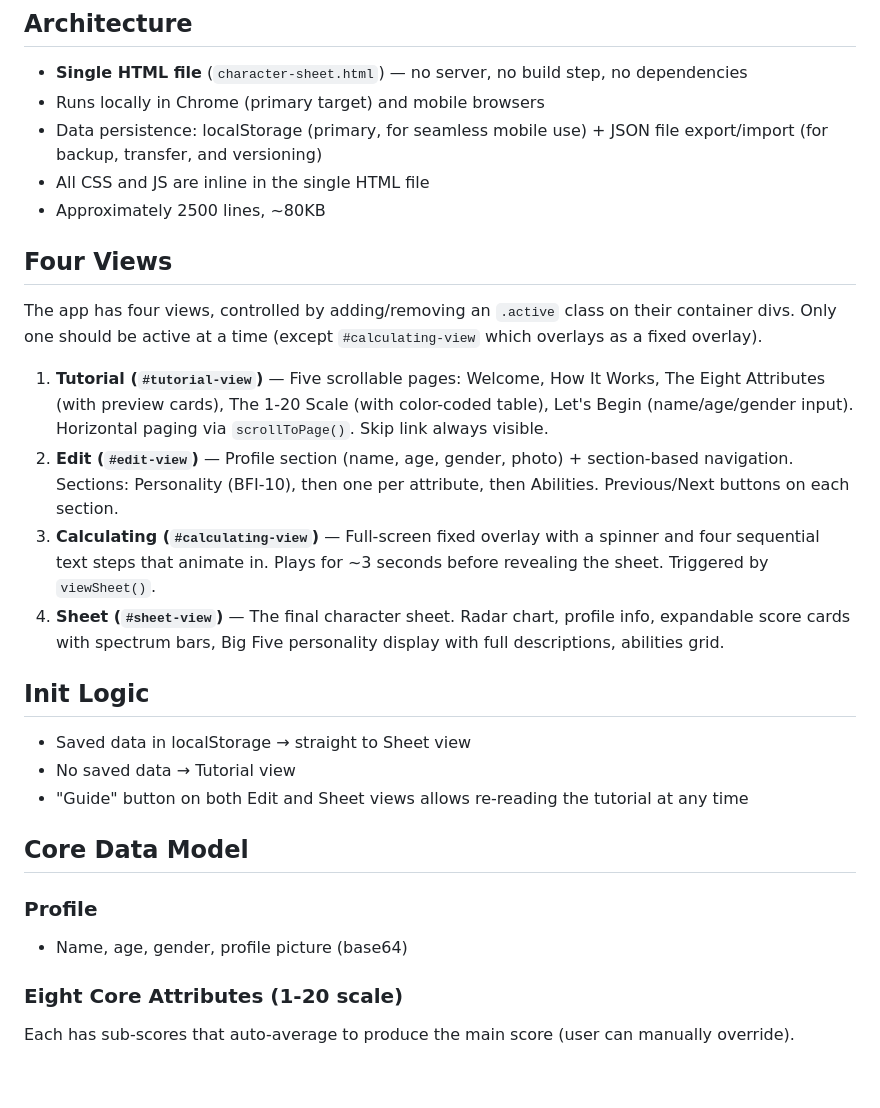
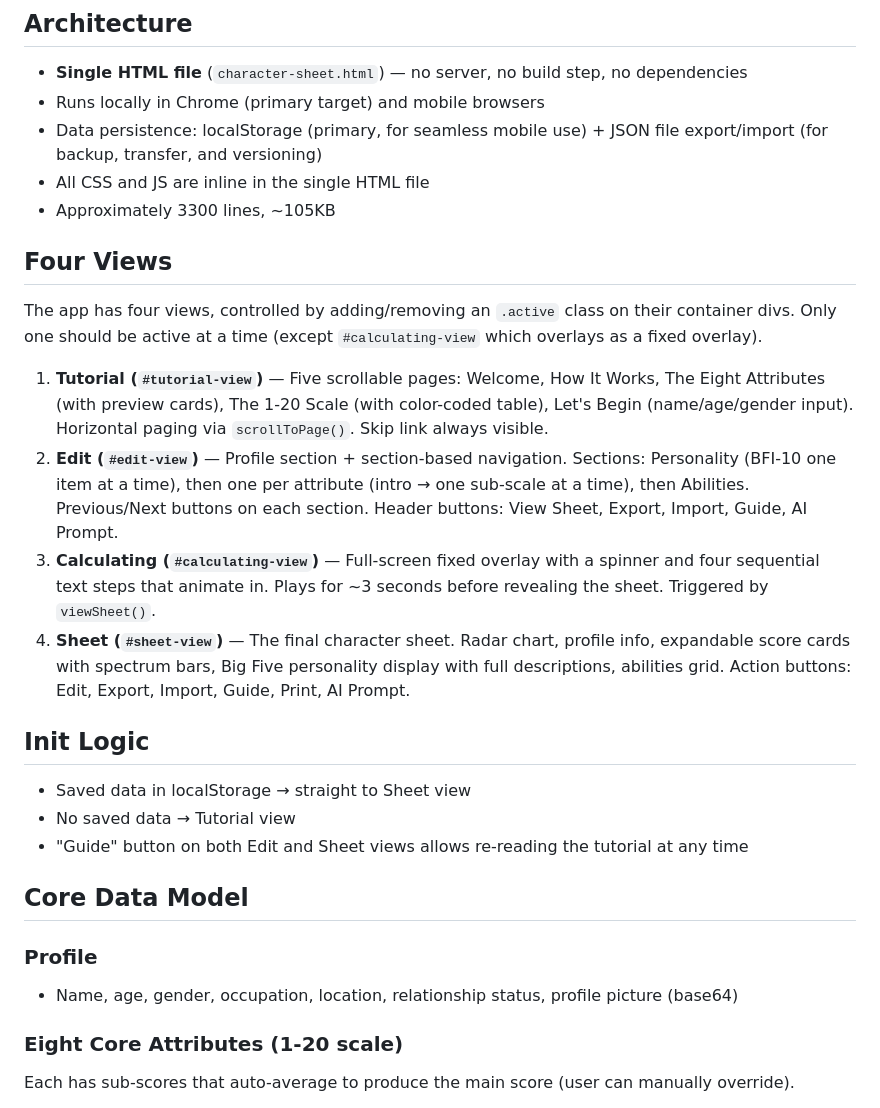
Before and after one commit to mbthompson/YourCharacterSheet, a Markdown page: CLAUDE.md, the part around one of its changes. GitHub-like rendering; blank space fills up the shorter version.

```diff
--- a/CLAUDE.md
+++ b/CLAUDE.md
@@ -14,16 +14,16 @@ A web-based self-reflection tool styled as a life character sheet. It combines t
 - Runs locally in Chrome (primary target) and mobile browsers
 - Data persistence: localStorage (primary, for seamless mobile use) + JSON file export/import (for backup, transfer, and versioning)
 - All CSS and JS are inline in the single HTML file
-- Approximately 2500 lines, ~80KB
+- Approximately 3300 lines, ~105KB
 
 ## Four Views
 
 The app has four views, controlled by adding/removing an `.active` class on their container divs. Only one should be active at a time (except `#calculating-view` which overlays as a fixed overlay).
 
 1. **Tutorial (`#tutorial-view`)** — Five scrollable pages: Welcome, How It Works, The Eight Attributes (with preview cards), The 1-20 Scale (with color-coded table), Let's Begin (name/age/gender input). Horizontal paging via `scrollToPage()`. Skip link always visible.
-2. **Edit (`#edit-view`)** — Profile section (name, age, gender, photo) + section-based navigation. Sections: Personality (BFI-10), then one per attribute, then Abilities. Previous/Next buttons on each section.
+2. **Edit (`#edit-view`)** — Profile section + section-based navigation. Sections: Personality (BFI-10 one item at a time), then one per attribute (intro → one sub-scale at a time), then Abilities. Previous/Next buttons on each section. Header buttons: View Sheet, Export, Import, Guide, AI Prompt.
 3. **Calculating (`#calculating-view`)** — Full-screen fixed overlay with a spinner and four sequential text steps that animate in. Plays for ~3 seconds before revealing the sheet. Triggered by `viewSheet()`.
-4. **Sheet (`#sheet-view`)** — The final character sheet. Radar chart, profile info, expandable score cards with spectrum bars, Big Five personality display with full descriptions, abilities grid.
+4. **Sheet (`#sheet-view`)** — The final character sheet. Radar chart, profile info, expandable score cards with spectrum bars, Big Five personality display with full descriptions, abilities grid. Action buttons: Edit, Export, Import, Guide, Print, AI Prompt.
 
 ## Init Logic
 - Saved data in localStorage → straight to Sheet view
@@ -33,7 +33,7 @@ The app has four views, controlled by adding/removing an `.active` class on thei
 ## Core Data Model
 
 ### Profile
-- Name, age, gender, profile picture (base64)
+- Name, age, gender, occupation, location, relationship status, profile picture (base64)
 
 ### Eight Core Attributes (1-20 scale)
 Each has sub-scores that auto-average to produce the main score (user can manually override).
```
Also changed, not shown: other parts of CLAUDE.md (+27 -2 lines).
